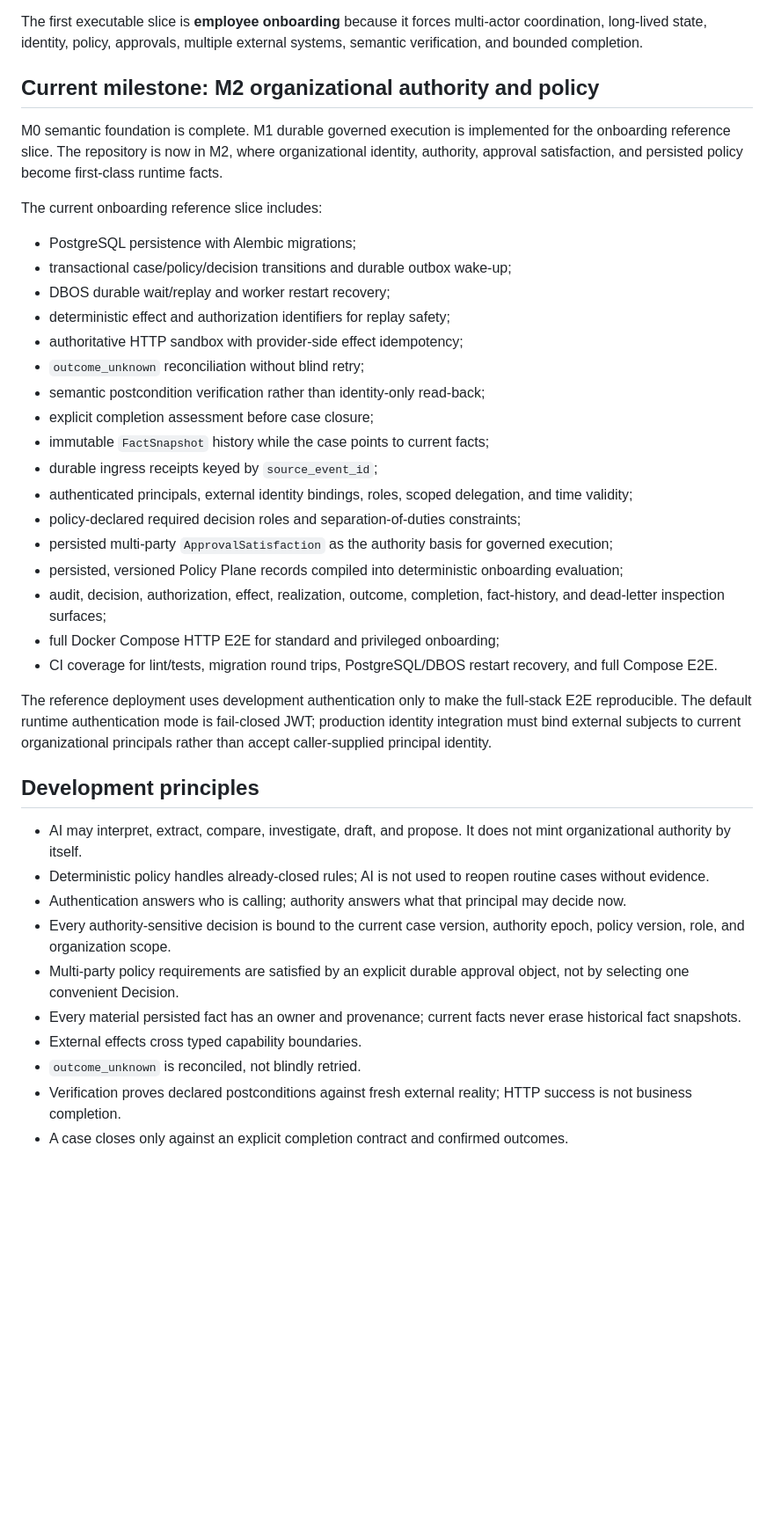
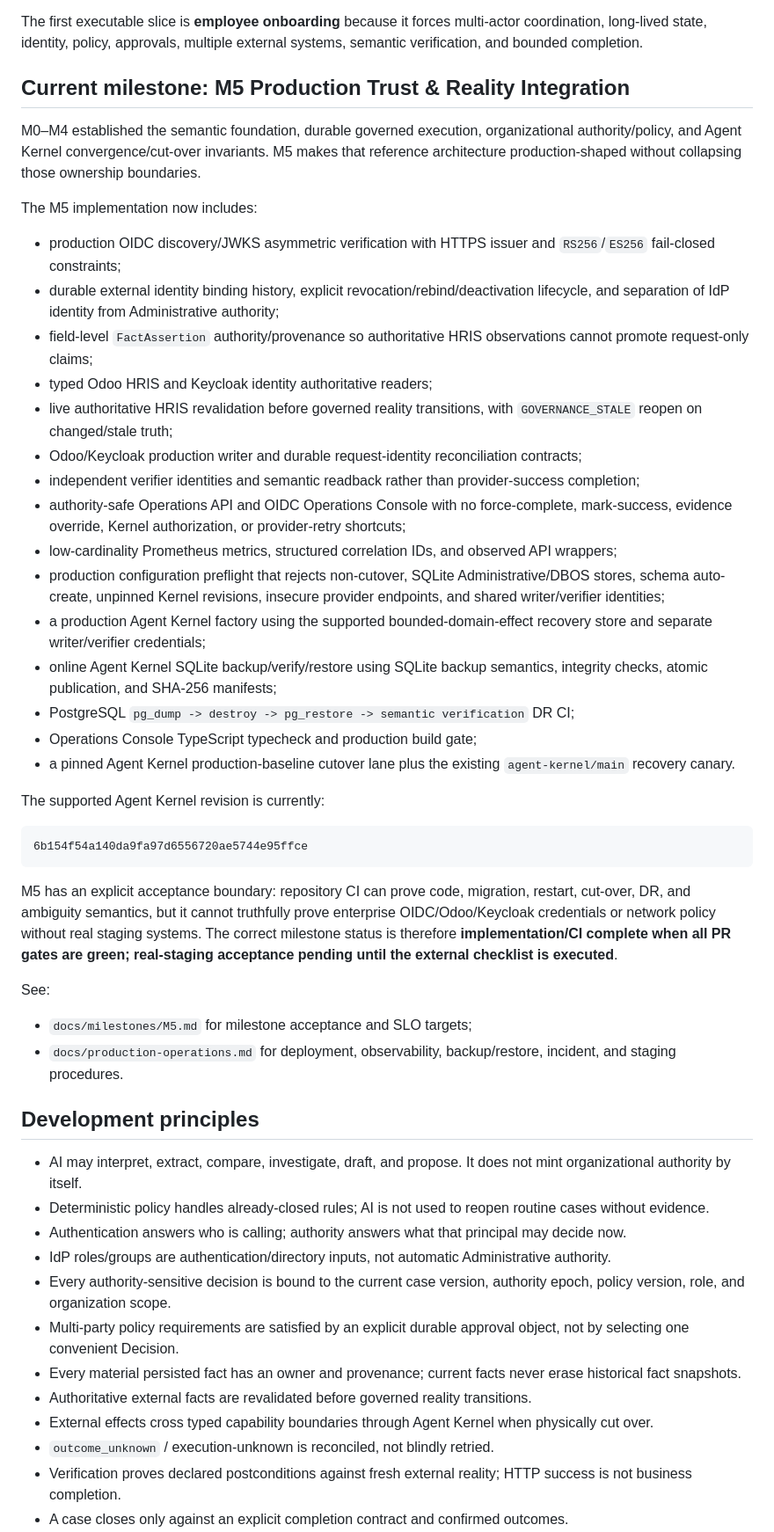
Before and after one commit to xiongweilin/administrative-orchestrator, a Markdown page: README.md, the part around one of its changes. Shown at 88% size. GitHub-like rendering; blank space fills up the shorter version.

Commit message:
docs: update readme for m5 production trust

````diff
--- a/README.md
+++ b/README.md
@@ -86,42 +92,53 @@ Planned vertical slices:
 
 The first executable slice is **employee onboarding** because it forces multi-actor coordination, long-lived state, identity, policy, approvals, multiple external systems, semantic verification, and bounded completion.
 
-## Current milestone: M2 organizational authority and policy
+## Current milestone: M5 Production Trust & Reality Integration
 
-M0 semantic foundation is complete. M1 durable governed execution is implemented for the onboarding reference slice. The repository is now in M2, where organizational identity, authority, approval satisfaction, and persisted policy become first-class runtime facts.
+M0–M4 established the semantic foundation, durable governed execution, organizational authority/policy, and Agent Kernel convergence/cut-over invariants. M5 makes that reference architecture production-shaped without collapsing those ownership boundaries.
 
-The current onboarding reference slice includes:
+The M5 implementation now includes:
 
-- PostgreSQL persistence with Alembic migrations;
-- transactional case/policy/decision transitions and durable outbox wake-up;
-- DBOS durable wait/replay and worker restart recovery;
-- deterministic effect and authorization identifiers for replay safety;
-- authoritative HTTP sandbox with provider-side effect idempotency;
-- `outcome_unknown` reconciliation without blind retry;
-- semantic postcondition verification rather than identity-only read-back;
-- explicit completion assessment before case closure;
-- immutable `FactSnapshot` history while the case points to current facts;
-- durable ingress receipts keyed by `source_event_id`;
-- authenticated principals, external identity bindings, roles, scoped delegation, and time validity;
-- policy-declared required decision roles and separation-of-duties constraints;
-- persisted multi-party `ApprovalSatisfaction` as the authority basis for governed execution;
-- persisted, versioned Policy Plane records compiled into deterministic onboarding evaluation;
-- audit, decision, authorization, effect, realization, outcome, completion, fact-history, and dead-letter inspection surfaces;
-- full Docker Compose HTTP E2E for standard and privileged onboarding;
-- CI coverage for lint/tests, migration round trips, PostgreSQL/DBOS restart recovery, and full Compose E2E.
+- production OIDC discovery/JWKS asymmetric verification with HTTPS issuer and `RS256`/`ES256` fail-closed constraints;
+- durable external identity binding history, explicit revocation/rebind/deactivation lifecycle, and separation of IdP identity from Administrative authority;
+- field-level `FactAssertion` authority/provenance so authoritative HRIS observations cannot promote request-only claims;
+- typed Odoo HRIS and Keycloak identity authoritative readers;
+- live authoritative HRIS revalidation before governed reality transitions, with `GOVERNANCE_STALE` reopen on changed/stale truth;
+- Odoo/Keycloak production writer and durable request-identity reconciliation contracts;
+- independent verifier identities and semantic readback rather than provider-success completion;
+- authority-safe Operations API and OIDC Operations Console with no force-complete, mark-success, evidence override, Kernel authorization, or provider-retry shortcuts;
+- low-cardinality Prometheus metrics, structured correlation IDs, and observed API wrappers;
+- production configuration preflight that rejects non-cutover, SQLite Administrative/DBOS stores, schema auto-create, unpinned Kernel revisions, insecure provider endpoints, and shared writer/verifier identities;
+- a production Agent Kernel factory using the supported bounded-domain-effect recovery store and separate writer/verifier credentials;
+- online Agent Kernel SQLite backup/verify/restore using SQLite backup semantics, integrity checks, atomic publication, and SHA-256 manifests;
+- PostgreSQL `pg_dump -> destroy -> pg_restore -> semantic verification` DR CI;
+- Operations Console TypeScript typecheck and production build gate;
+- a pinned Agent Kernel production-baseline cutover lane plus the existing `agent-kernel/main` recovery canary.
 
-The reference deployment uses development authentication only to make the full-stack E2E reproducible. The default runtime authentication mode is fail-closed JWT; production identity integration must bind external subjects to current organizational principals rather than accept caller-supplied principal identity.
+The supported Agent Kernel revision is currently:
+
+```text
+6b154f54a140da9fa97d6556720ae5744e95ffce
+```
+
+M5 has an explicit acceptance boundary: repository CI can prove code, migration, restart, cut-over, DR, and ambiguity semantics, but it cannot truthfully prove enterprise OIDC/Odoo/Keycloak credentials or network policy without real staging systems. The correct milestone status is therefore **implementation/CI complete when all PR gates are green; real-staging acceptance pending until the external checklist is executed**.
+
+See:
+
+- `docs/milestones/M5.md` for milestone acceptance and SLO targets;
+- `docs/production-operations.md` for deployment, observability, backup/restore, incident, and staging procedures.
 
 ## Development principles
 
 - AI may interpret, extract, compare, investigate, draft, and propose. It does not mint organizational authority by itself.
 - Deterministic policy handles already-closed rules; AI is not used to reopen routine cases without evidence.
 - Authentication answers who is calling; authority answers what that principal may decide now.
+- IdP roles/groups are authentication/directory inputs, not automatic Administrative authority.
 - Every authority-sensitive decision is bound to the current case version, authority epoch, policy version, role, and organization scope.
 - Multi-party policy requirements are satisfied by an explicit durable approval object, not by selecting one convenient Decision.
 - Every material persisted fact has an owner and provenance; current facts never erase historical fact snapshots.
-- External effects cross typed capability boundaries.
-- `outcome_unknown` is reconciled, not blindly retried.
+- Authoritative external facts are revalidated before governed reality transitions.
+- External effects cross typed capability boundaries through Agent Kernel when physically cut over.
+- `outcome_unknown` / execution-unknown is reconciled, not blindly retried.
 - Verification proves declared postconditions against fresh external reality; HTTP success is not business completion.
 - A case closes only against an explicit completion contract and confirmed outcomes.
 - Repeated exceptions may become policy candidates, but one successful episode never becomes universal policy automatically.
````
Also changed, not shown: other parts of README.md (+68 -20 lines).
